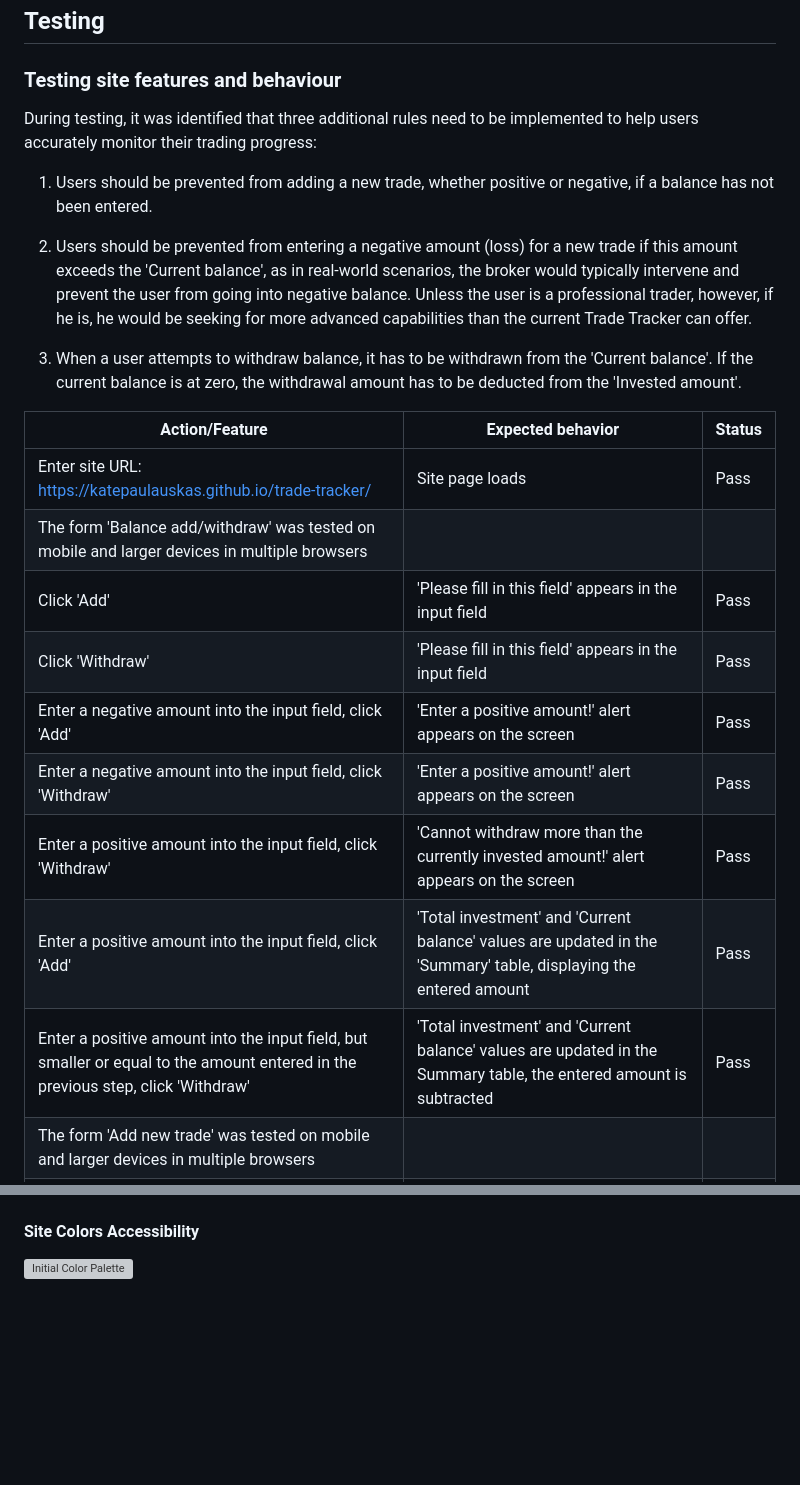
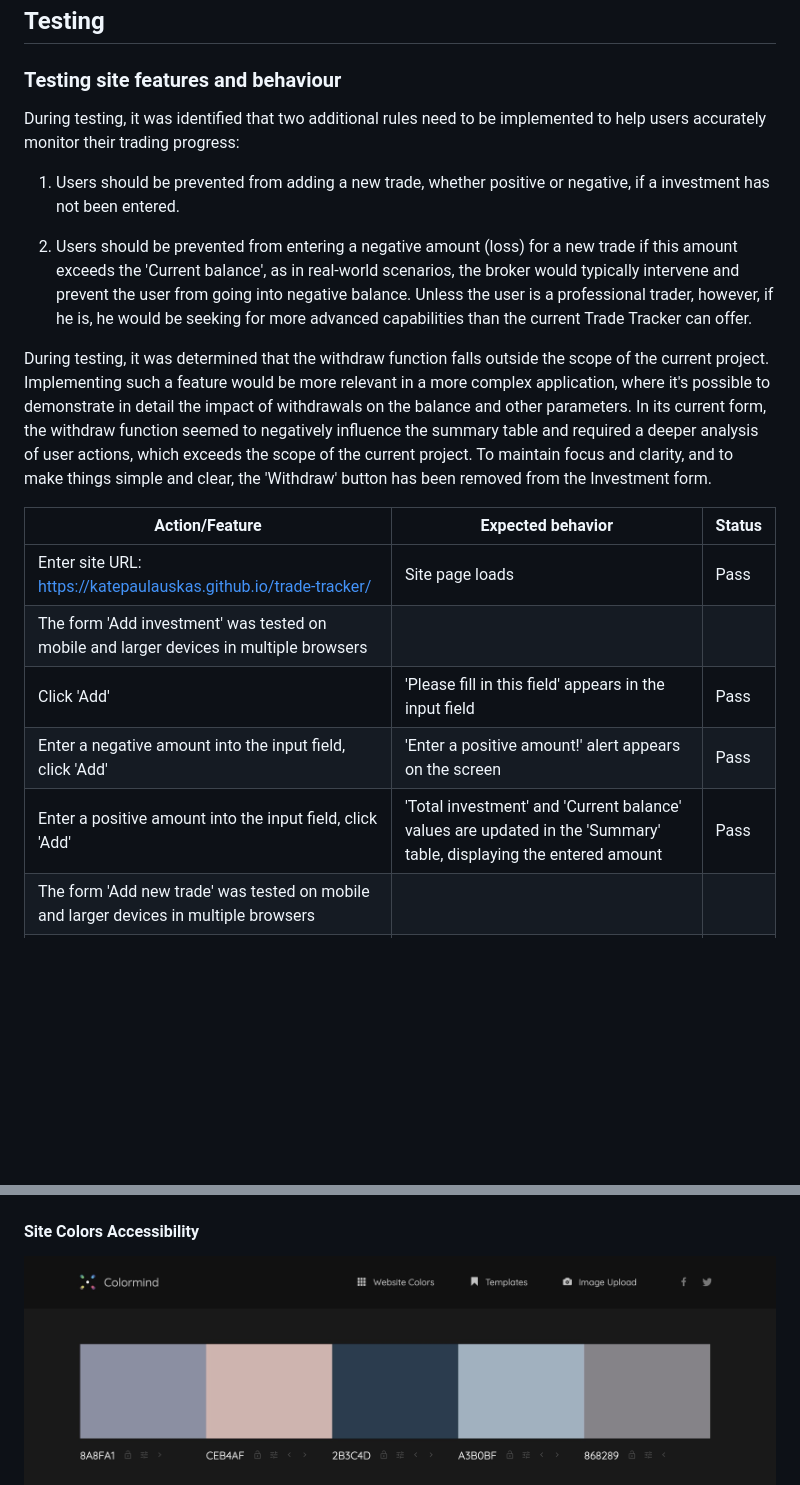
Before and after one commit to KatePaulauskas/trade-tracker, a Markdown page: README.md, 2 parts joined by grey strips. Rendered like a GitHub page; blank space fills up the shorter version; grey boxes are pictures that could not be loaded.

Commit message:
docs:  update 'Testing site features and behaviour' section on the removal of the 'withdrawal' button, update the testing table based on this change.

```diff
--- a/README.md
+++ b/README.md
@@ -24,13 +24,14 @@ The site's primary goal is to help traders to keep a track of their trading prog
 
 ### Testing site features and behaviour
 
-During testing, it was identified that three additional rules need to be implemented to help users accurately monitor their trading progress:
+During testing, it was identified that two additional rules need to be implemented to help users accurately monitor their trading progress:
 
-1. Users should be prevented from adding a new trade, whether positive or negative, if a balance has not been entered.
+1. Users should be prevented from adding a new trade, whether positive or negative, if a investment has not been entered.
 
 2. Users should be prevented from entering a negative amount (loss) for a new trade if this amount exceeds the 'Current balance', as in real-world scenarios, the broker would typically intervene and prevent the user from going into negative balance. Unless the user is a professional trader, however, if he is, he would be seeking for more advanced capabilities than the  current Trade Tracker can offer.
 
-3. When a user attempts to withdraw balance, it has to be withdrawn from the 'Current balance'. If the current balance is at zero, the withdrawal amount has to be deducted from the 'Invested amount'.
+During testing, it was determined that the withdraw function falls outside the scope of the current project. Implementing such a feature would be more relevant in a more complex application, where it's possible to demonstrate in detail the impact of withdrawals on the balance and other parameters. In its current form, the withdraw function seemed to negatively influence the summary table and required a deeper analysis of user actions, which exceeds the scope of the current project. To maintain focus and clarity, and to make things simple and clear, the 'Withdraw' button has been removed from the Investment form.
+
 
 
 
@@ -38,14 +39,10 @@ During testing, it was identified that three additional rules need to be impleme
 Action/Feature          | Expected behavior       | Status         |
 |-------------------|-------------------------|----------------|
 |Enter site URL: <https://katepaulauskas.github.io/trade-tracker/> | Site page loads | Pass |
-|The form 'Balance add/withdraw' was tested on mobile and larger devices in multiple browsers |
+|The form 'Add investment' was tested on mobile and larger devices in multiple browsers |
 |Click 'Add' | 'Please fill in this field' appears in the input field | Pass |
-|Click 'Withdraw' | 'Please fill in this field' appears in the input field | Pass |
 |Enter a negative amount into the input field, click 'Add' | 'Enter a positive amount!' alert appears on the screen | Pass |
-|Enter a negative amount into the input field, click 'Withdraw' | 'Enter a positive amount!' alert appears on the screen | Pass |
-|Enter a positive amount into the input field, click 'Withdraw' | 'Cannot withdraw more than the currently invested amount!' alert appears on the screen | Pass |
 |Enter a positive amount into the input field, click 'Add' | 'Total investment' and 'Current balance' values are updated in the 'Summary' table, displaying the entered amount | Pass |
-|Enter a positive amount into the input field, but smaller or equal to the amount entered in the previous step, click 'Withdraw' | 'Total investment' and 'Current balance' values are updated in the Summary table, the entered amount is subtracted | Pass |
 |The form 'Add new trade' was tested on mobile and larger devices in multiple browsers |
 |Click 'Add' | Please fill in this field' appears in the 'Open date' input field | Pass |
 |Fill out only the 'Open date' input field, and click 'Add' | Please fill in this field' appears in the 'Close date' input field | Pass |
@@ -89,7 +86,7 @@ In an attempt to adhere to web standards and accessibility, the JavaScript code
 ![Mobile Improved Accessibility Test](media/lighthouse-mobile-improved.jpeg)
 
 #### Site Colors Accessibility
-![Initial Color Palette](media/Initial-color-pallet.jpeg)
+![Initial Color Palette](media/initial-color-pallet.jpeg)
 ![Improved Color Palette](media/new-color-pallet.jpeg)
 
 ### Solved Bugs
```
Also changed, not shown: other parts of README.md (+6 -6 lines).
